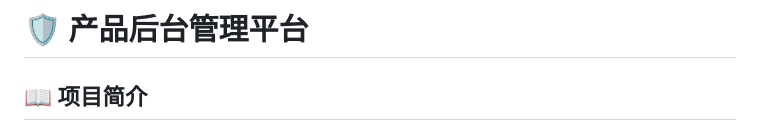
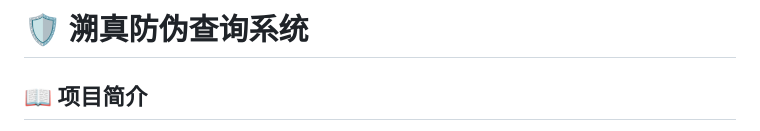
Before and after one commit to xiehuajieaa/cx, a Markdown page: README.md, the part around the change. Rendered like a GitHub page.

```diff
--- a/README.md
+++ b/README.md
@@ -1,4 +1,4 @@
-# 🛡️ 产品后台管理平台
+# 🛡️ 溯真防伪查询系统
 
 ## 📖 项目简介
 
```
